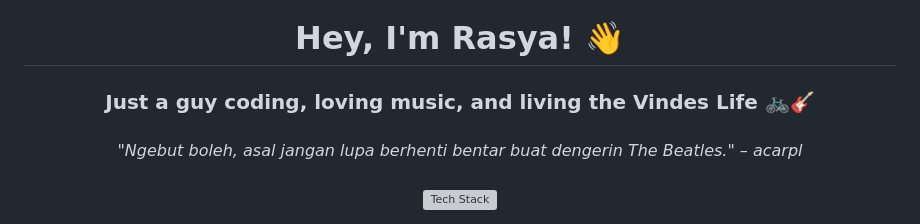
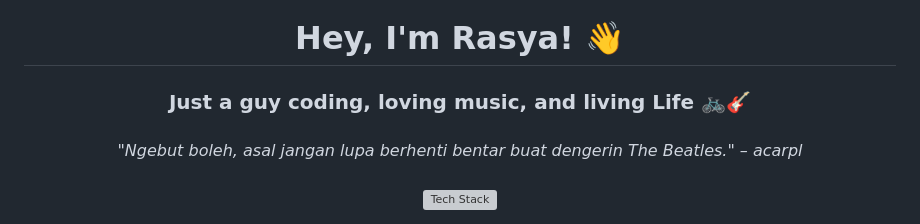
Before and after one commit to acarpl/acarpl, a Markdown page: README.md, the part around the change. GitHub-like rendering; grey boxes are pictures that could not be loaded.

```diff
--- a/README.md
+++ b/README.md
@@ -1,5 +1,5 @@
 <h1 align="center">Hey, I'm Rasya! 👋</h1>
-<h3 align="center">Just a guy coding, loving music, and living the Vindes Life 🚲🎸</h3>
+<h3 align="center">Just a guy coding, loving music, and living Life 🚲🎸</h3>
 
 ###
 
```
